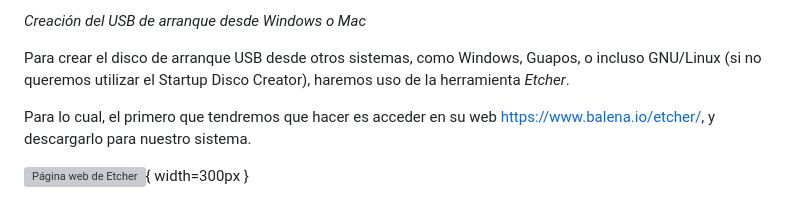
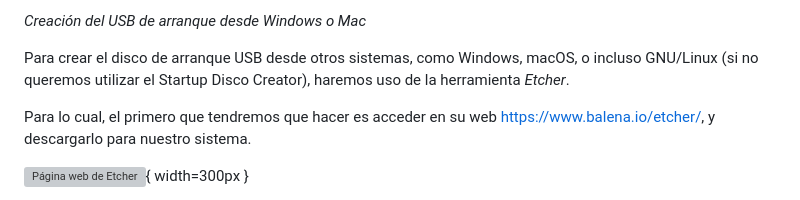
Before and after one commit to arvicenteboix/lliurexproxmox, a Markdown page: Tema 1: Introducció/M1_es.md, the part around the change. GitHub-like rendering; grey boxes are pictures that could not be loaded.

Commit message:
Actualització2024

```diff
--- a/Tema 1: Introducció/M1_es.md
+++ b/Tema 1: Introducció/M1_es.md
@@ -256,7 +256,7 @@ En el artículo de la wiki se nos comenta también, como alternativa, como reali
 
 *Creación del USB de arranque desde Windows o Mac*
 
-Para crear el disco de arranque USB desde otros sistemas, como Windows, Guapos, o incluso GNU/Linux (si no queremos utilizar el Startup Disco Creator), haremos uso de la herramienta *Etcher*.
+Para crear el disco de arranque USB desde otros sistemas, como Windows, macOS, o incluso GNU/Linux (si no queremos utilizar el Startup Disco Creator), haremos uso de la herramienta *Etcher*.
 
 Para lo cual, el primero que tendremos que hacer es acceder en su web https://www.balena.io/etcher/, y descargarlo para nuestro sistema.
 
```
